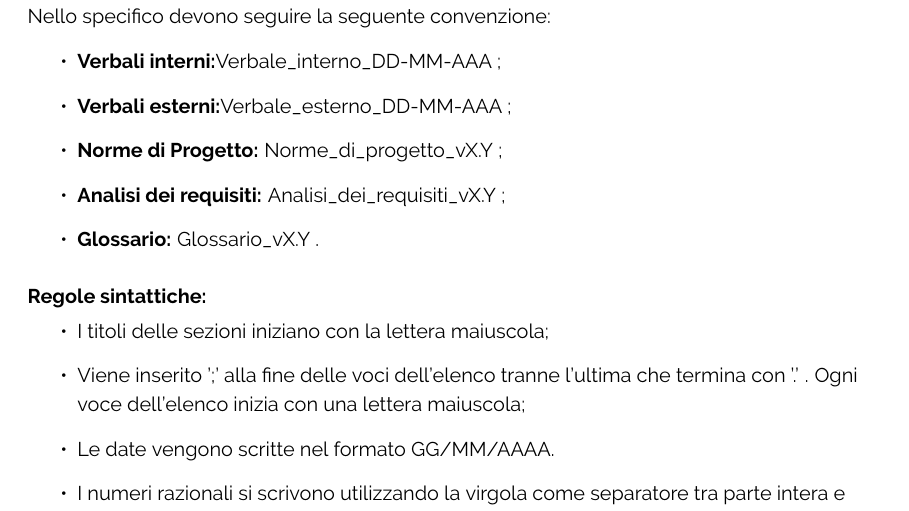
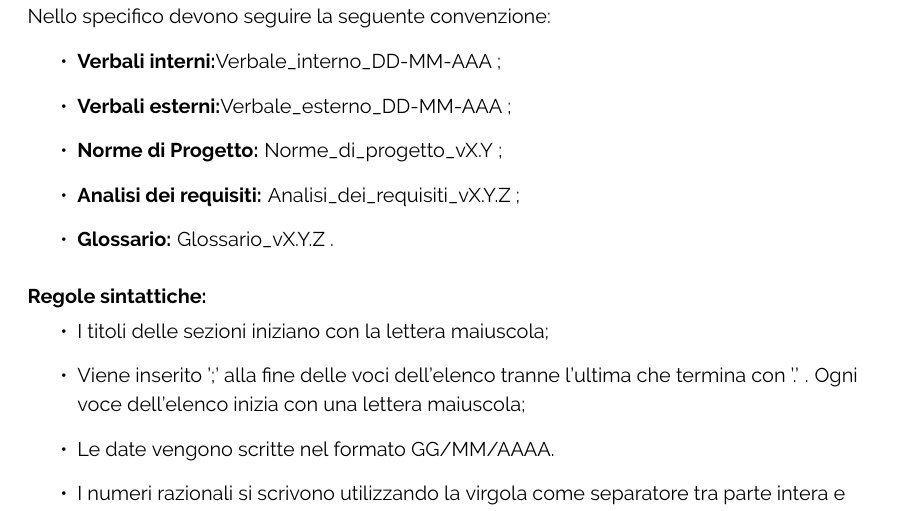
Before and after one commit to ByteOps-swe/Sorgente-documenti, a LaTeX document (Documents/RTB/Norme di progetto/Norme di progetto.tex): part of page 12 of 19, cut so that both start at the same text. Compiled offline with pdfLaTeX.

Commit message:
lievi modifiche

```diff
--- a/Documents/RTB/Norme di progetto/Norme di progetto.tex
+++ b/Documents/RTB/Norme di progetto/Norme di progetto.tex
@@ -373,8 +373,8 @@ Corpo del documento:
         \item \textbf{Verbali interni:}Verbale\_interno\_DD-MM-AAA ;
         \item \textbf{Verbali esterni:}Verbale\_esterno\_DD-MM-AAA ;
         \item \textbf{Norme di Progetto:} Norme\_di\_progetto\_vX.Y ;
-        \item \textbf{Analisi dei requisiti:} Analisi\_dei\_requisiti\_vX.Y ;
-        \item \textbf{Glossario:} Glossario\_vX.Y .
+        \item \textbf{Analisi dei requisiti:} Analisi\_dei\_requisiti\_vX.Y.Z ;
+        \item \textbf{Glossario:} Glossario\_vX.Y.Z .
     \end{itemize}
 
     \paragraph*{Regole sintattiche:}
```
